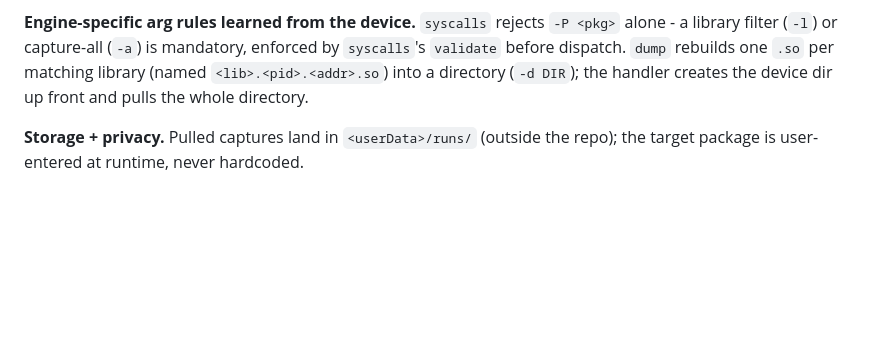
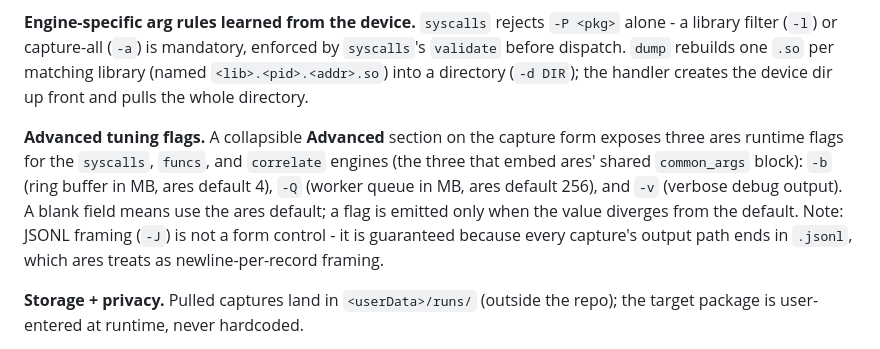
Before and after one commit to michaelaurelio/Anubee-Desktop, a Markdown page: DOCUMENTATION.md, the part around the change. GitHub-like rendering; blank space fills up the shorter version.

Commit message:
docs: document capture tuning flags; log trace argv bug in backlog

```diff
--- a/DOCUMENTATION.md
+++ b/DOCUMENTATION.md
@@ -511,6 +511,15 @@ enforced by `syscalls`'s `validate` before dispatch. `dump` rebuilds one `.so`
 per matching library (named `<lib>.<pid>.<addr>.so`) into a directory (`-d DIR`);
 the handler creates the device dir up front and pulls the whole directory.
 
+**Advanced tuning flags.** A collapsible **Advanced** section on the capture form
+exposes three ares runtime flags for the `syscalls`, `funcs`, and `correlate`
+engines (the three that embed ares' shared `common_args` block): `-b` (ring buffer
+in MB, ares default 4), `-Q` (worker queue in MB, ares default 256), and `-v`
+(verbose debug output). A blank field means use the ares default; a flag is
+emitted only when the value diverges from the default. Note: JSONL framing (`-J`)
+is not a form control - it is guaranteed because every capture's output path ends
+in `.jsonl`, which ares treats as newline-per-record framing.
+
 **Storage + privacy.** Pulled captures land in `<userData>/runs/` (outside the
 repo); the target package is user-entered at runtime, never hardcoded.
 
```
Also changed, not shown: BACKLOG.md (+8 -0 lines).
